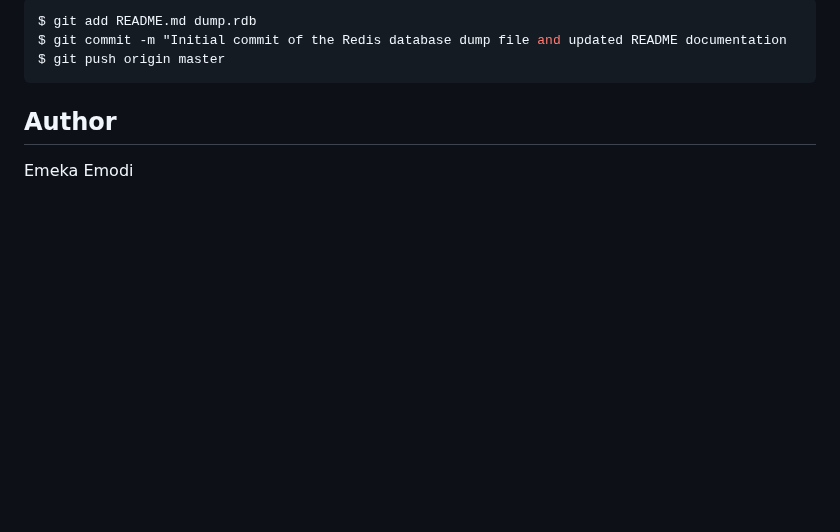
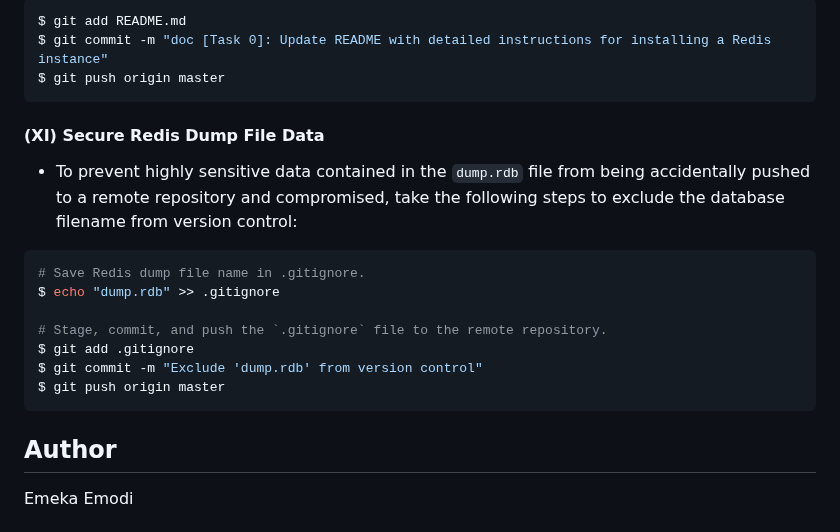
Before and after one commit to emmy3000/alx-backend, a Markdown page: 0x03-queuing_system_in_js/README.md, the part around one of its changes. GitHub-like rendering; blank space fills up the shorter version.

````diff
--- a/0x03-queuing_system_in_js/README.md
+++ b/0x03-queuing_system_in_js/README.md
@@ -226,7 +226,21 @@ $ cp redis-6.0.10/dump.rdb ~/alx-backend/0x03-queuing_system_in_js/
 
 ```bash
-$ git add README.md dump.rdb
-$ git commit -m "Initial commit of the Redis database dump file and updated README documentation
+$ git add README.md
+$ git commit -m "doc [Task 0]: Update README with detailed instructions for installing a Redis instance"
+$ git push origin master
+```
+
+#### (XI) Secure Redis Dump File Data
+
+- To prevent highly sensitive data contained in the `dump.rdb` file from being accidentally pushed to a remote repository and compromised, take the following steps to exclude the database filename from version control:
+
+```bash
+# Save Redis dump file name in .gitignore.
+$ echo "dump.rdb" >> .gitignore
+
+# Stage, commit, and push the `.gitignore` file to the remote repository.
+$ git add .gitignore
+$ git commit -m "Exclude 'dump.rdb' from version control"
 $ git push origin master
 ```
 
````
Also changed, not shown: other parts of 0x03-queuing_system_in_js/README.md (+12 -12 lines).
